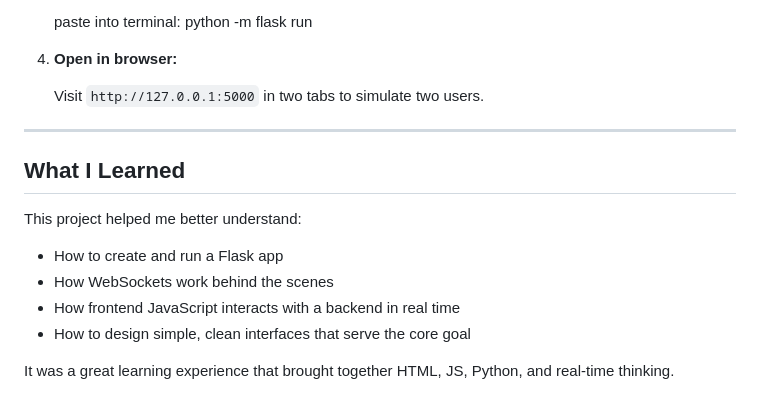
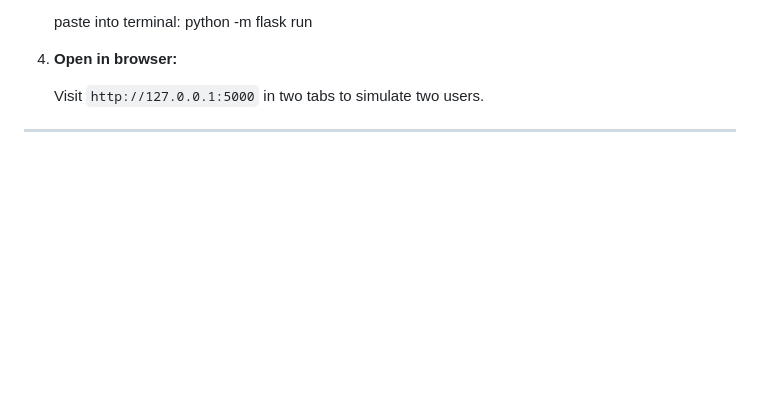
Before and after one commit to geboss1/Simple-One-on-One-Chat-App, a Markdown page: README.md, the part around the change. Drawn GitHub-style; blank space fills up the shorter version.

```diff
--- a/README.md
+++ b/README.md
@@ -121,13 +121,3 @@ Here’s what I would add with more time:
 
 
 ---
-
-## What I Learned
-
-This project helped me better understand:
-- How to create and run a Flask app
-- How WebSockets work behind the scenes
-- How frontend JavaScript interacts with a backend in real time
-- How to design simple, clean interfaces that serve the core goal
-
-It was a great learning experience that brought together HTML, JS, Python, and real-time thinking.
```
